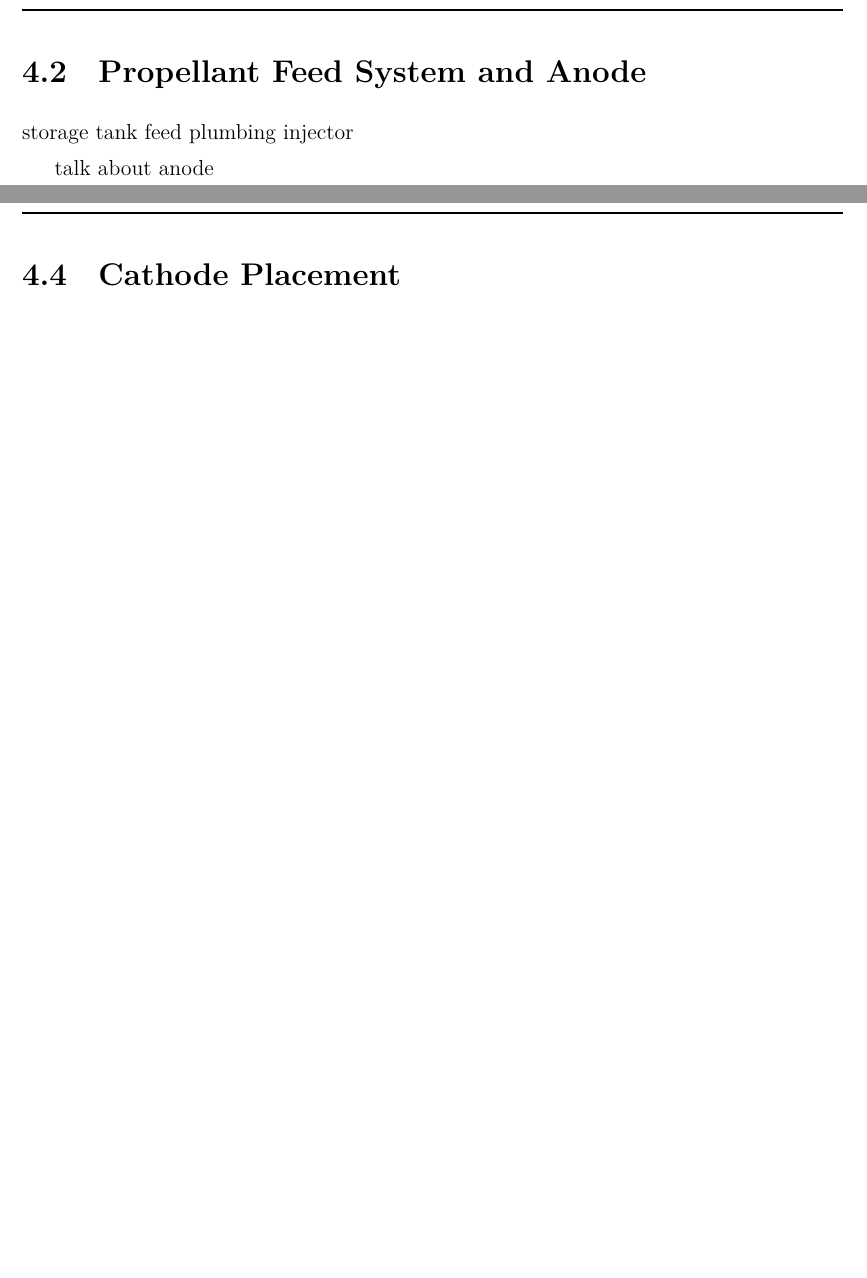
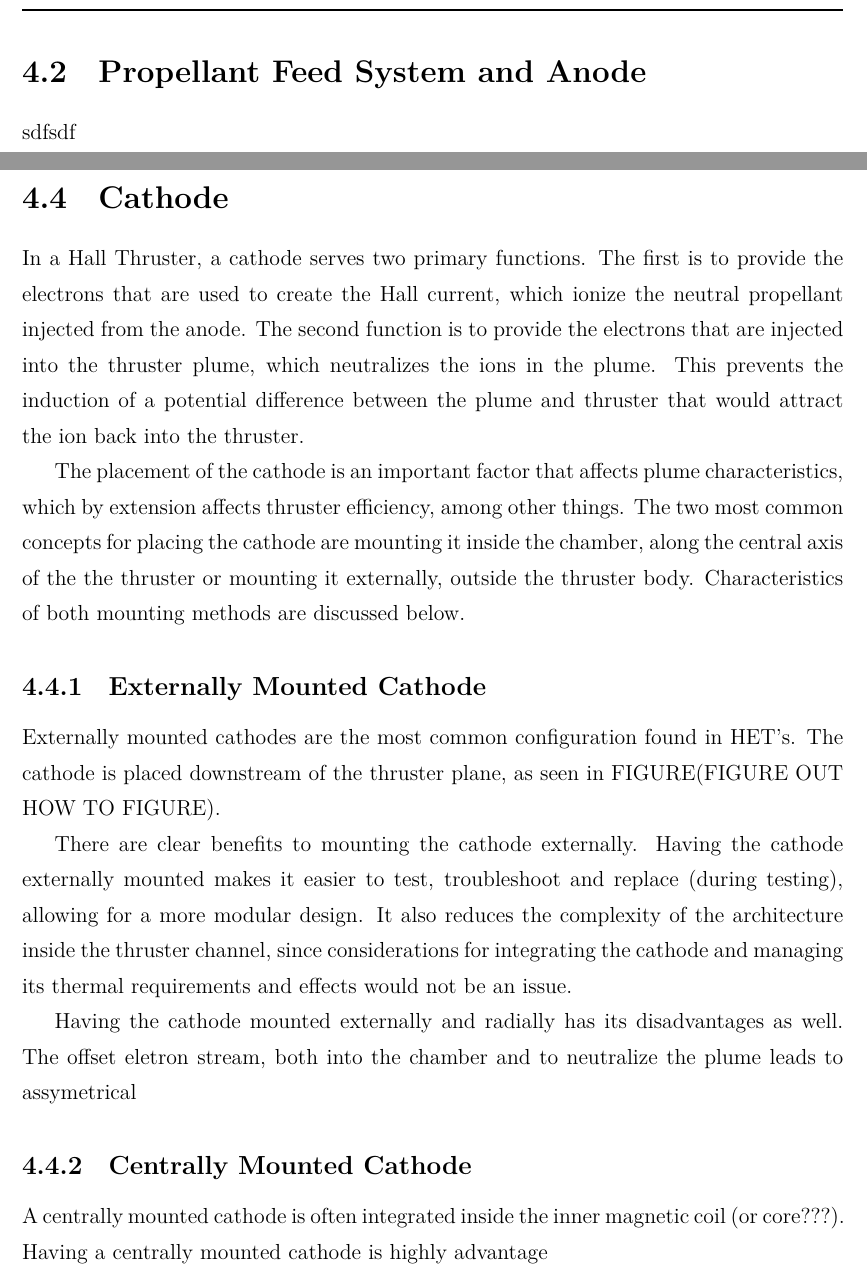
Before and after one commit to AstroPulseAvionics/AstroReport, a LaTeX document (main.tex, which reads content/Conceptual Design/Thruster Design/Cathode Placement.tex, content/Conceptual Design/Thruster Design/Propellant Feed System and Anode.tex): two parts of pages 19 and 21 of 42, joined at a grey line, cut so that both start at the same text, the shorter picture padded with empty space. Compiled offline with XeLaTeX.

Commit message:
Updated Cathode Section

```diff
--- a/content/Conceptual Design/Thruster Design/Cathode Placement.tex
+++ b/content/Conceptual Design/Thruster Design/Cathode Placement.tex
@@ -1 +1,17 @@
-\section{Cathode Placement}
+\section{Cathode}
+
+In a Hall Thruster, a cathode serves two primary functions. The first is to provide the electrons that are used to create the Hall current, which ionize the neutral propellant injected from the anode. The second function is to provide the electrons that are injected into the thruster plume, which neutralizes the ions in the plume. This prevents the induction of a potential difference between the plume and thruster that would attract the ion back into the thruster.
+
+The placement of the cathode is an important factor that affects plume characteristics, which by extension affects thruster efficiency, among other things. The two most common concepts for placing the cathode are mounting it inside the chamber, along the central axis of the the thruster or mounting it externally, outside the thruster body. Characteristics of both mounting methods are discussed below.
+
+\subsection{Externally Mounted Cathode}
+
+Externally mounted cathodes are the most common configuration found in \ac{HET}'s. The cathode is placed downstream of the thruster plane, as seen in FIGURE(FIGURE OUT HOW TO FIGURE).
+
+There are clear benefits to mounting the cathode externally. Having the cathode externally mounted makes it easier to test, troubleshoot and replace (during testing), allowing for a more modular design. It also reduces the complexity of the architecture inside the thruster channel, since considerations for integrating the cathode and managing its thermal requirements and effects would not be an issue.
+
+Having the cathode mounted externally and radially has its disadvantages as well. The offset eletron stream, both into the chamber and to neutralize the plume leads to assymetrical
+
+\subsection{Centrally Mounted Cathode}
+
+A centrally mounted cathode is often integrated inside the inner magnetic coil (or core???). Having a centrally mounted cathode is highly advantage
--- a/content/Conceptual Design/Thruster Design/Propellant Feed System and Anode.tex
+++ b/content/Conceptual Design/Thruster Design/Propellant Feed System and Anode.tex
@@ -1,7 +1,8 @@
 \section{Propellant Feed System and Anode}
 
-storage tank
-feed plumbing
-injector
+% storage tank
+% feed plumbing
+% injector
 
-talk about anode
+% talk about anode
+sdfsdf
```
Also changed, not shown: main.pdf.
